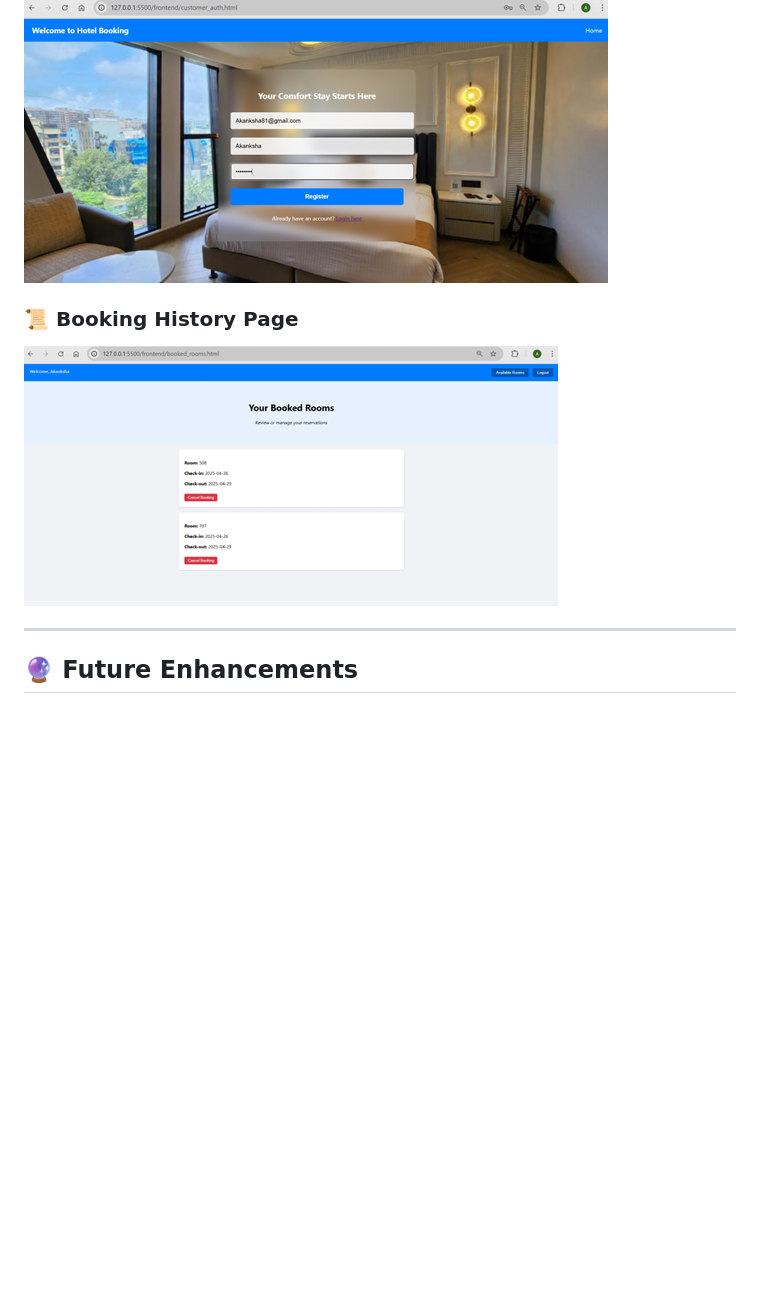
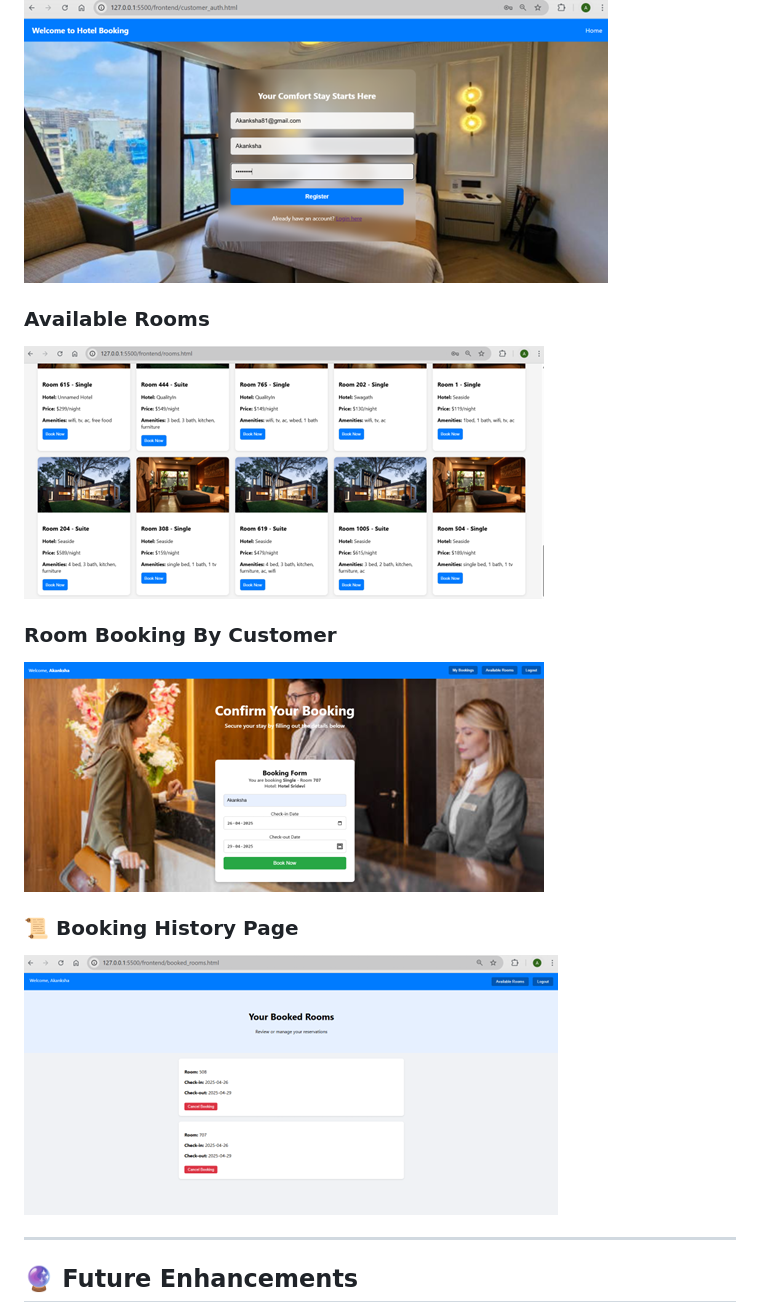
Before and after one commit to Akanksha200008/Hotel-Booking-System, a Markdown page: README.md, the part around one of its changes. Drawn GitHub-style; blank space fills up the shorter version.

```diff
--- a/README.md
+++ b/README.md
@@ -93,8 +96,16 @@ Data is updated in real-time via embedded MongoDB queries when bookings or cance
 ### 🖥️ Customer Dashboard
 ![Customer Dashboard](images/customer-login.png)
 
+### Available Rooms
+![Available Rooms](images/available-rooms.png)
+
+### Room Booking By Customer
+![Room Booking By Customer](images/room-booking-bycustomer.png)
+
 ### 📜 Booking History Page
 ![My Bookings](images/customer-bookings-history.png)
+
+
 
 ---
 
```
Also changed, not shown: other parts of README.md (+4 -1 lines).
